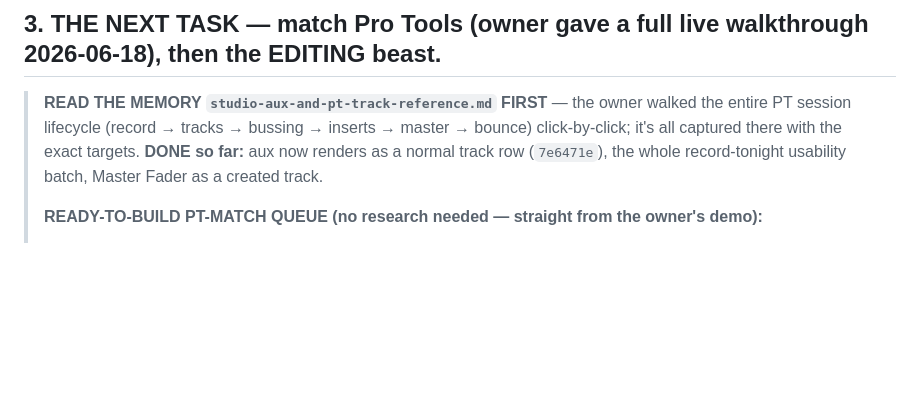
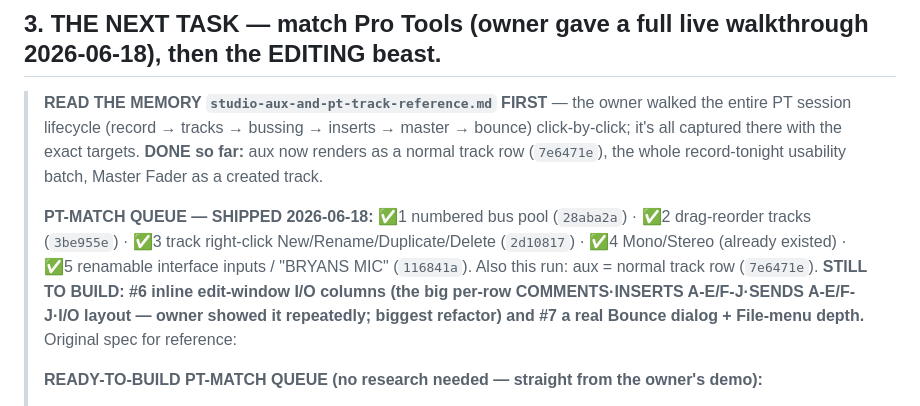
Before and after one commit to tiffagnx/Arkitect, a Markdown page: STUDIO_DAW_HANDOFF.md, the part around the change. Rendered like a GitHub page; blank space fills up the shorter version.

Commit message:
ARKITECT: handoff — PT-match queue 5/7 shipped; remaining = inline I/O columns + Bounce dialog
Co-Authored-By: Claude Opus 4.8 <noreply@anthropic.com>

```diff
--- a/STUDIO_DAW_HANDOFF.md
+++ b/STUDIO_DAW_HANDOFF.md
@@ -73,6 +73,13 @@ All in `studio-research/` (**gitignored = local scratch on this machine; present
 > session lifecycle (record → tracks → bussing → inserts → master → bounce) click-by-click; it's all
 > captured there with the exact targets. **DONE so far:** aux now renders as a normal track row (`7e6471e`),
 > the whole record-tonight usability batch, Master Fader as a created track.
+>
+> **PT-MATCH QUEUE — SHIPPED 2026-06-18:** ✅1 numbered bus pool (`28aba2a`) · ✅2 drag-reorder tracks (`3be955e`)
+> · ✅3 track right-click New/Rename/Duplicate/Delete (`2d10817`) · ✅4 Mono/Stereo (already existed) · ✅5
+> renamable interface inputs / "BRYANS MIC" (`116841a`). Also this run: aux = normal track row (`7e6471e`).
+> **STILL TO BUILD: #6 inline edit-window I/O columns (the big per-row COMMENTS·INSERTS A-E/F-J·SENDS
+> A-E/F-J·I/O layout — owner showed it repeatedly; biggest refactor) and #7 a real Bounce dialog +
+> File-menu depth.** Original spec for reference:
 >
 > **READY-TO-BUILD PT-MATCH QUEUE (no research needed — straight from the owner's demo):**
 > 1. **Numbered bus pool** — replace "＋ New Bus" with picking **Bus 1-2, 3-4 … (Stereo)** from a standing
```
